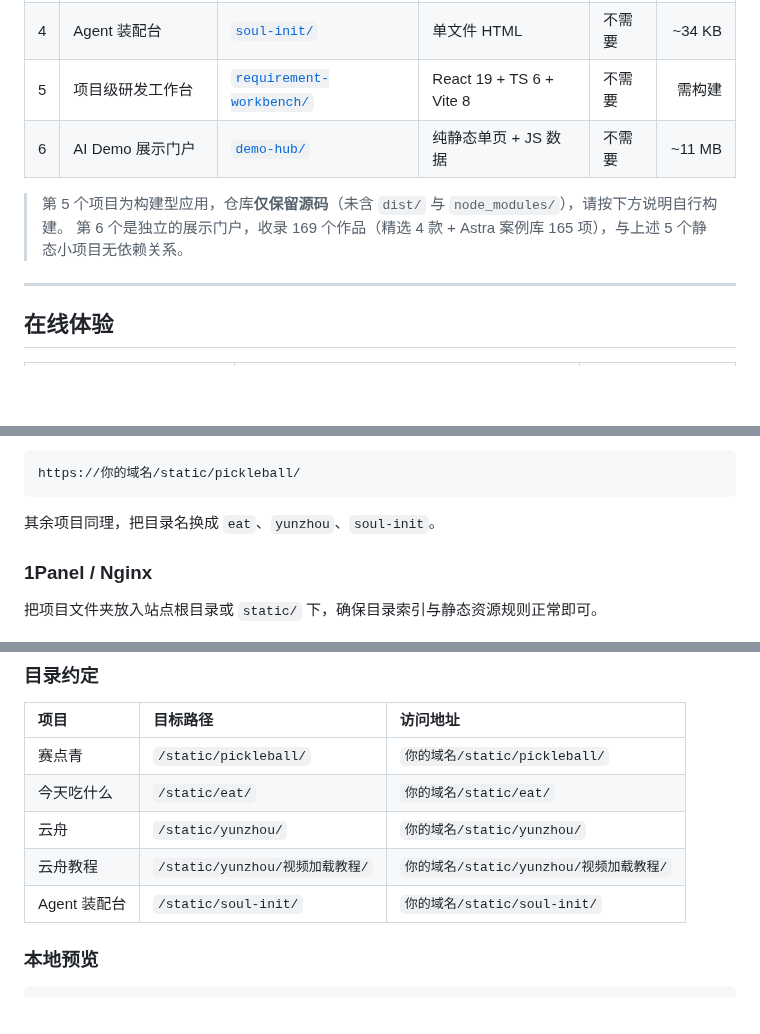
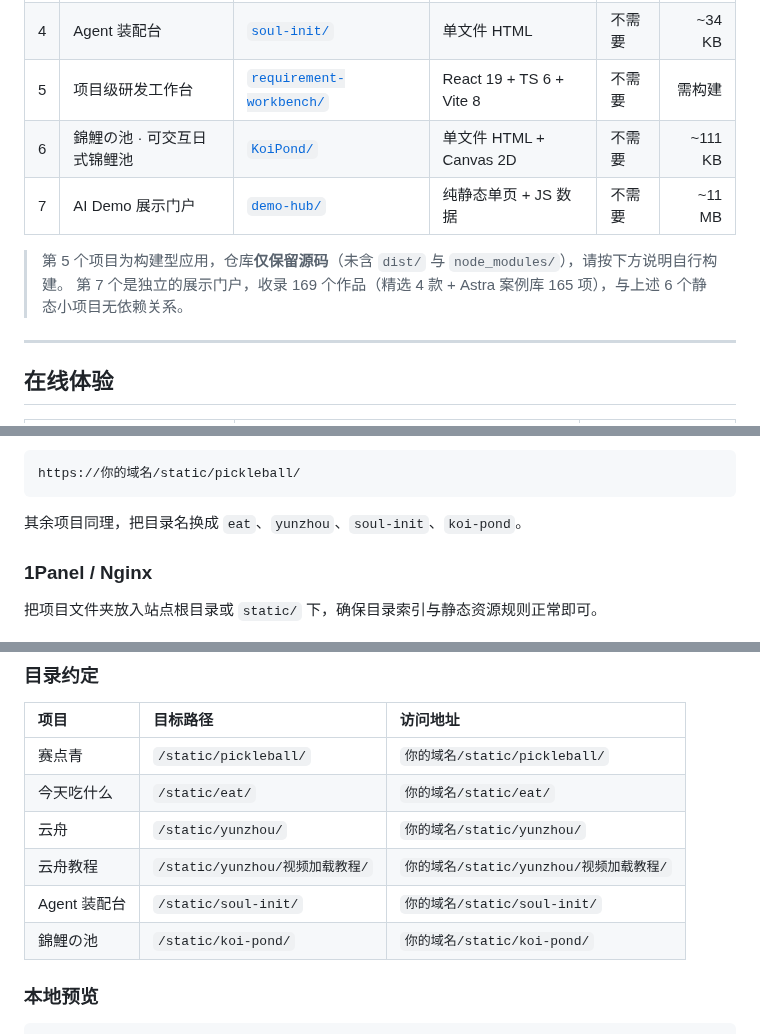
Before and after one commit to xiaopengs/HaloPage, a Markdown page: README.md, 3 parts joined by grey strips. Drawn GitHub-style; blank space fills up the shorter version.

````diff
--- a/README.md
+++ b/README.md
@@ -29,10 +29,11 @@
 | 3 | 云舟 · 个人作品集 | [`Yunzhou/`](Yunzhou/) | HTML + 视频/字体资源 | 不需要 | ~1.5 MB |
 | 4 | Agent 装配台 | [`soul-init/`](soul-init/) | 单文件 HTML | 不需要 | ~34 KB |
 | 5 | 项目级研发工作台 | [`requirement-workbench/`](requirement-workbench/) | React 19 + TS 6 + Vite 8 | 不需要 | 需构建 |
-| 6 | AI Demo 展示门户 | [`demo-hub/`](demo-hub/) | 纯静态单页 + JS 数据 | 不需要 | ~11 MB |
+| 6 | 錦鯉の池 · 可交互日式锦鲤池 | [`KoiPond/`](KoiPond/) | 单文件 HTML + Canvas 2D | 不需要 | ~111 KB |
+| 7 | AI Demo 展示门户 | [`demo-hub/`](demo-hub/) | 纯静态单页 + JS 数据 | 不需要 | ~11 MB |
 
 > 第 5 个项目为构建型应用，仓库**仅保留源码**（未含 `dist/` 与 `node_modules/`），请按下方说明自行构建。
-> 第 6 个是独立的展示门户，收录 169 个作品（精选 4 款 + Astra 案例库 165 项），与上述 5 个静态小项目无依赖关系。
+> 第 7 个是独立的展示门户，收录 169 个作品（精选 4 款 + Astra 案例库 165 项），与上述 6 个静态小项目无依赖关系。
 
 ---
 
@@ -288,7 +313,7 @@ cp -r PickleballLeague/* /path/to/site/static/pickleball/
 https://你的域名/static/pickleball/
 ```
 
-其余项目同理，把目录名换成 `eat`、`yunzhou`、`soul-init`。
+其余项目同理，把目录名换成 `eat`、`yunzhou`、`soul-init`、`koi-pond`。
 
 ### 1Panel / Nginx
 
@@ -303,6 +328,7 @@ https://你的域名/static/pickleball/
 | 云舟 | `/static/yunzhou/` | `你的域名/static/yunzhou/` |
 | 云舟教程 | `/static/yunzhou/视频加载教程/` | `你的域名/static/yunzhou/视频加载教程/` |
 | Agent 装配台 | `/static/soul-init/` | `你的域名/static/soul-init/` |
+| 錦鯉の池 | `/static/koi-pond/` | `你的域名/static/koi-pond/` |
 
 ### 本地预览
 
````
Also changed, not shown: other parts of README.md (+27 -2 lines), KoiPond/README.md (added, +68 -0 lines), KoiPond/seasons.jpg (added), 3 other files.
